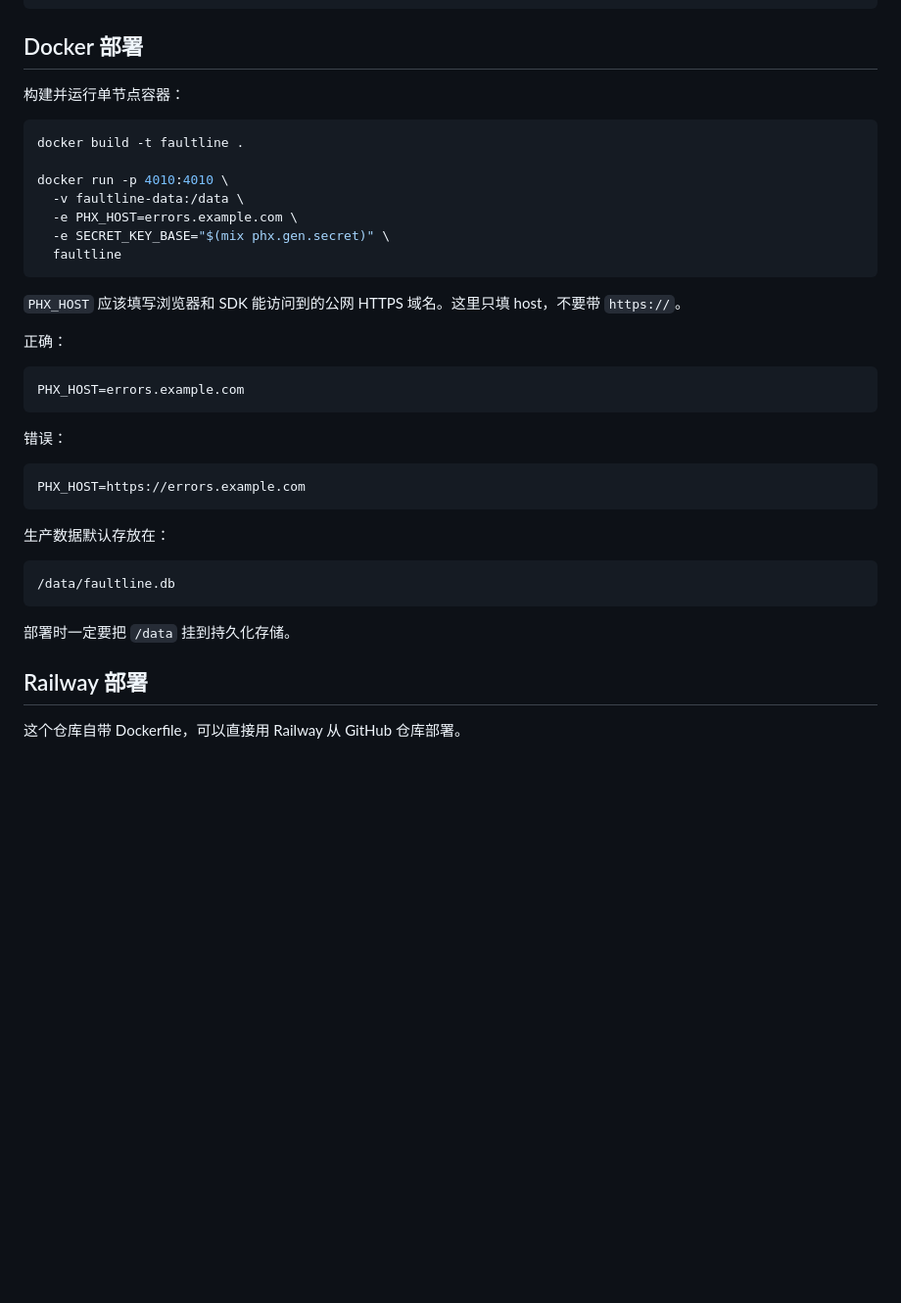
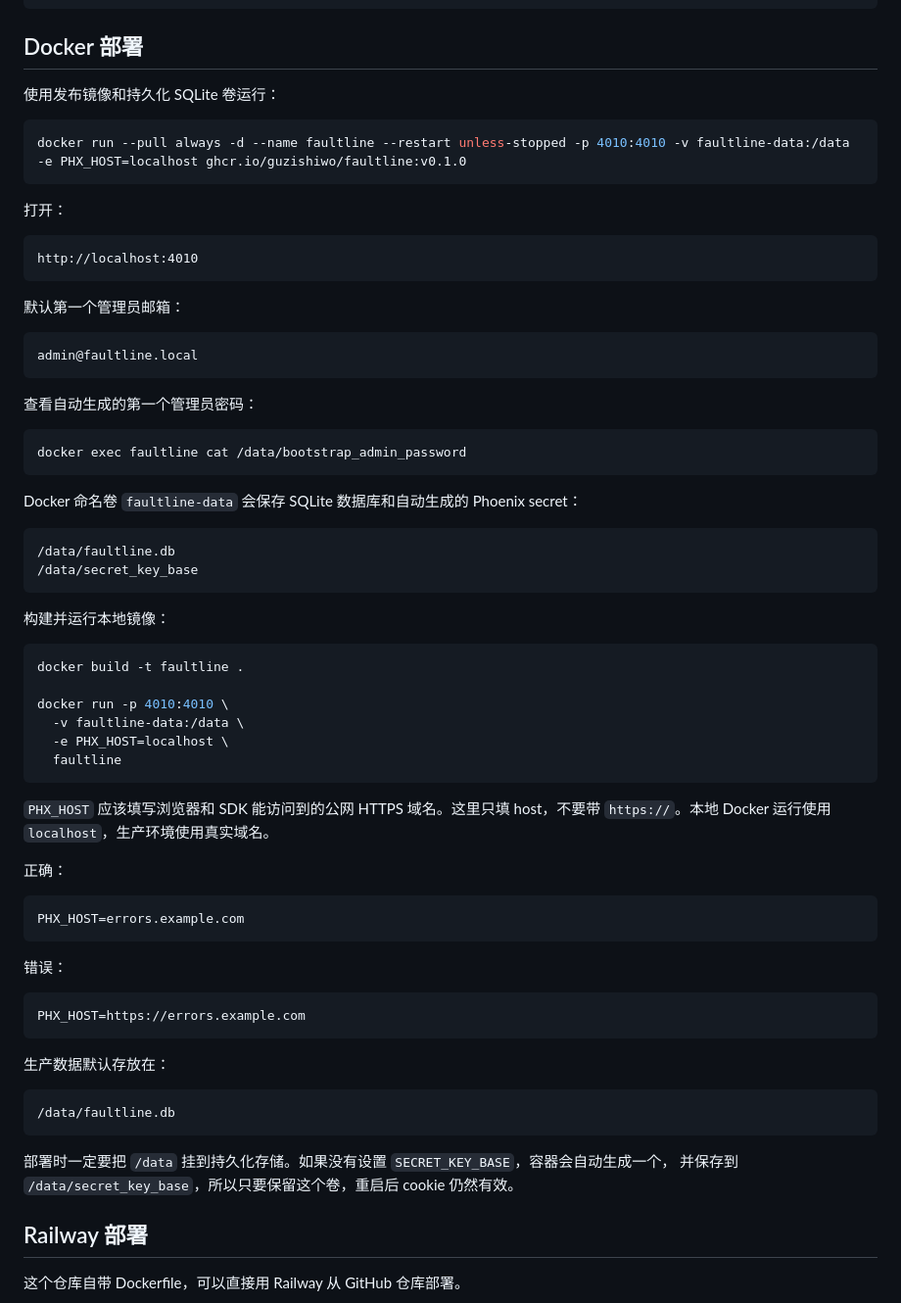
Before and after one commit to guzishiwo/faultline, a Markdown page: docs/README.zh-CN.md, the part around one of its changes. Shown at 98% size. GitHub-like rendering; blank space fills up the shorter version.

Commit message:
docs: add cover image, sync Chinese README, pin quick-start to v0.1.0
Co-Authored-By: Claude Opus 4.8 <noreply@anthropic.com>

````diff
--- a/docs/README.zh-CN.md
+++ b/docs/README.zh-CN.md
@@ -159,20 +161,50 @@ iex -S mix phx.server
 
 ## Docker 部署
 
-构建并运行单节点容器：
+使用发布镜像和持久化 SQLite 卷运行：
+
+```sh
+docker run --pull always -d --name faultline --restart unless-stopped -p 4010:4010 -v faultline-data:/data -e PHX_HOST=localhost ghcr.io/guzishiwo/faultline:v0.1.0
+```
+
+打开：
+
+```text
+http://localhost:4010
+```
+
+默认第一个管理员邮箱：
+
+```text
+admin@faultline.local
+```
+
+查看自动生成的第一个管理员密码：
+
+```sh
+docker exec faultline cat /data/bootstrap_admin_password
+```
+
+Docker 命名卷 `faultline-data` 会保存 SQLite 数据库和自动生成的 Phoenix secret：
+
+```text
+/data/faultline.db
+/data/secret_key_base
+```
+
+构建并运行本地镜像：
 
 ```sh
 docker build -t faultline .
 
 docker run -p 4010:4010 \
   -v faultline-data:/data \
-  -e PHX_HOST=errors.example.com \
-  -e SECRET_KEY_BASE="$(mix phx.gen.secret)" \
+  -e PHX_HOST=localhost \
   faultline
 ```
 
 `PHX_HOST` 应该填写浏览器和 SDK 能访问到的公网 HTTPS 域名。这里只填 host，不要带
-`https://`。
+`https://`。本地 Docker 运行使用 `localhost`，生产环境使用真实域名。
 
 正确：
 
@@ -192,7 +224,8 @@ PHX_HOST=https://errors.example.com
 /data/faultline.db
 ```
 
-部署时一定要把 `/data` 挂到持久化存储。
+部署时一定要把 `/data` 挂到持久化存储。如果没有设置 `SECRET_KEY_BASE`，容器会自动生成一个，
+并保存到 `/data/secret_key_base`，所以只要保留这个卷，重启后 cookie 仍然有效。
 
 ## Railway 部署
 
````
Also changed, not shown: other parts of docs/README.zh-CN.md (+2 -0 lines), README.md (+3 -1 lines), docs/images/faultline-cover.png (added).
